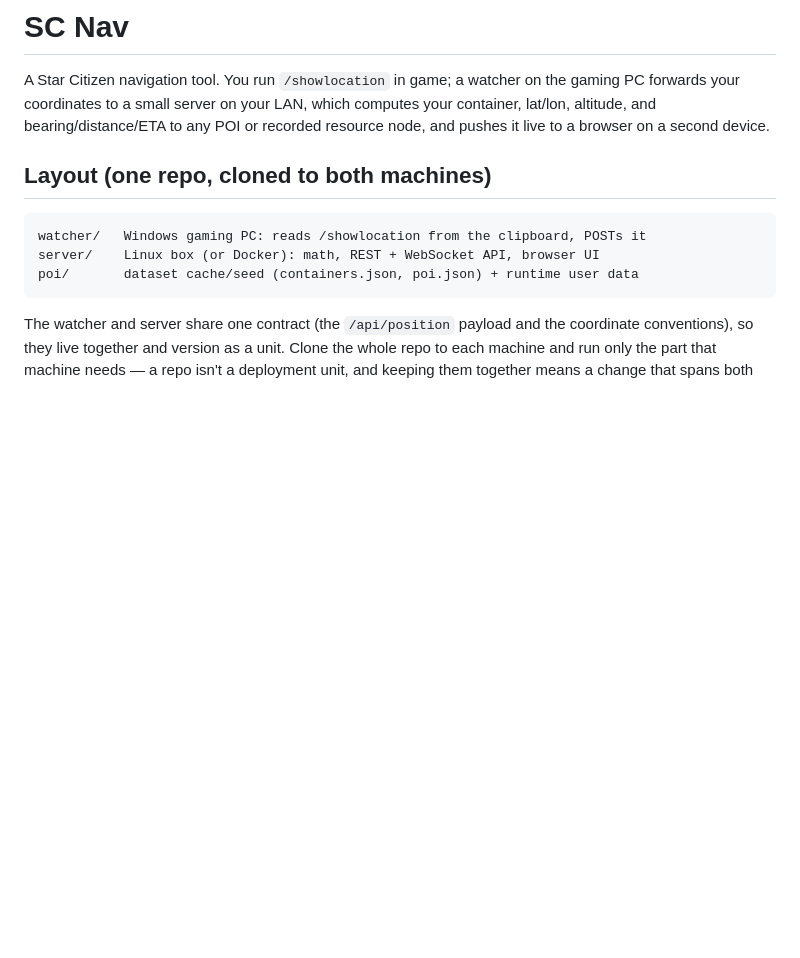
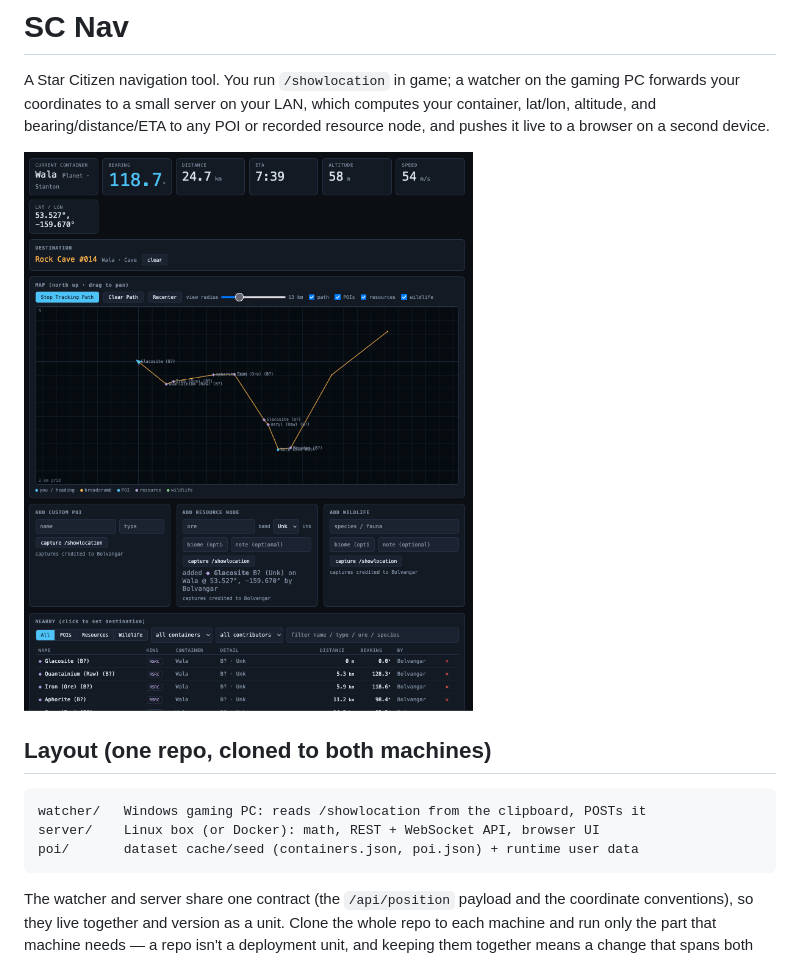
Before and after one commit to ByteCollectiveIO/sc-nav, a Markdown page: README.md, the part around the change. Rendered like a GitHub page; pictures changed too: server/sc-navigator-routes.png (added); blank space fills up the shorter version.

Commit message:
docs: add UI screenshot to the READMEs
Add server/sc-navigator-routes.png and embed it in the root and server
READMEs.

Co-Authored-By: Claude Opus 4.8 <noreply@anthropic.com>

```diff
--- a/README.md
+++ b/README.md
@@ -4,6 +4,8 @@ A Star Citizen navigation tool. You run `/showlocation` in game; a watcher on
 the gaming PC forwards your coordinates to a small server on your LAN, which
 computes your container, lat/lon, altitude, and bearing/distance/ETA to any POI
 or recorded resource node, and pushes it live to a browser on a second device.
+
+![SC Nav Server](server/sc-navigator-routes.png)
 
 ## Layout (one repo, cloned to both machines)
 
```
Also changed, not shown: server/README.md (+3 -1 lines).
